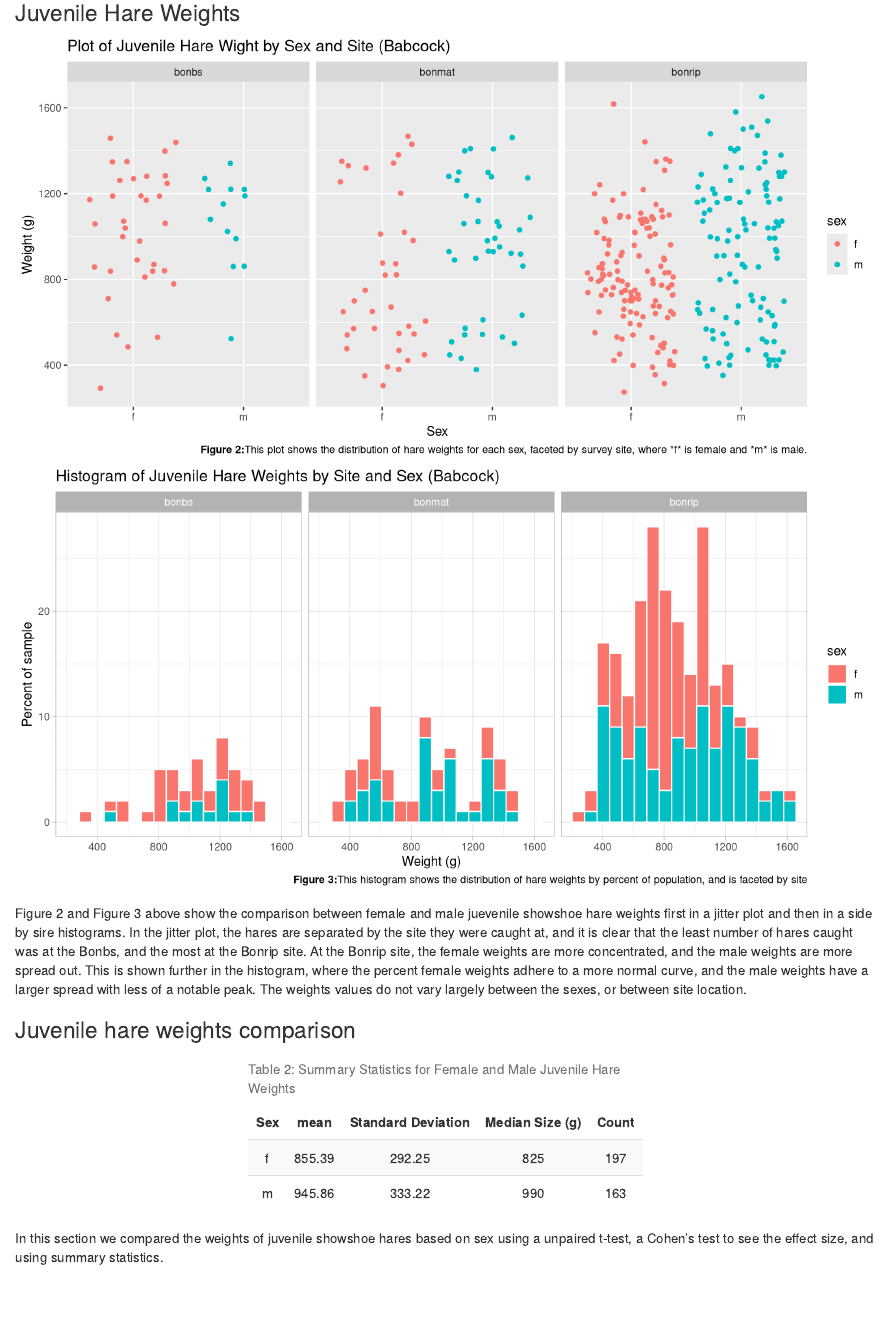
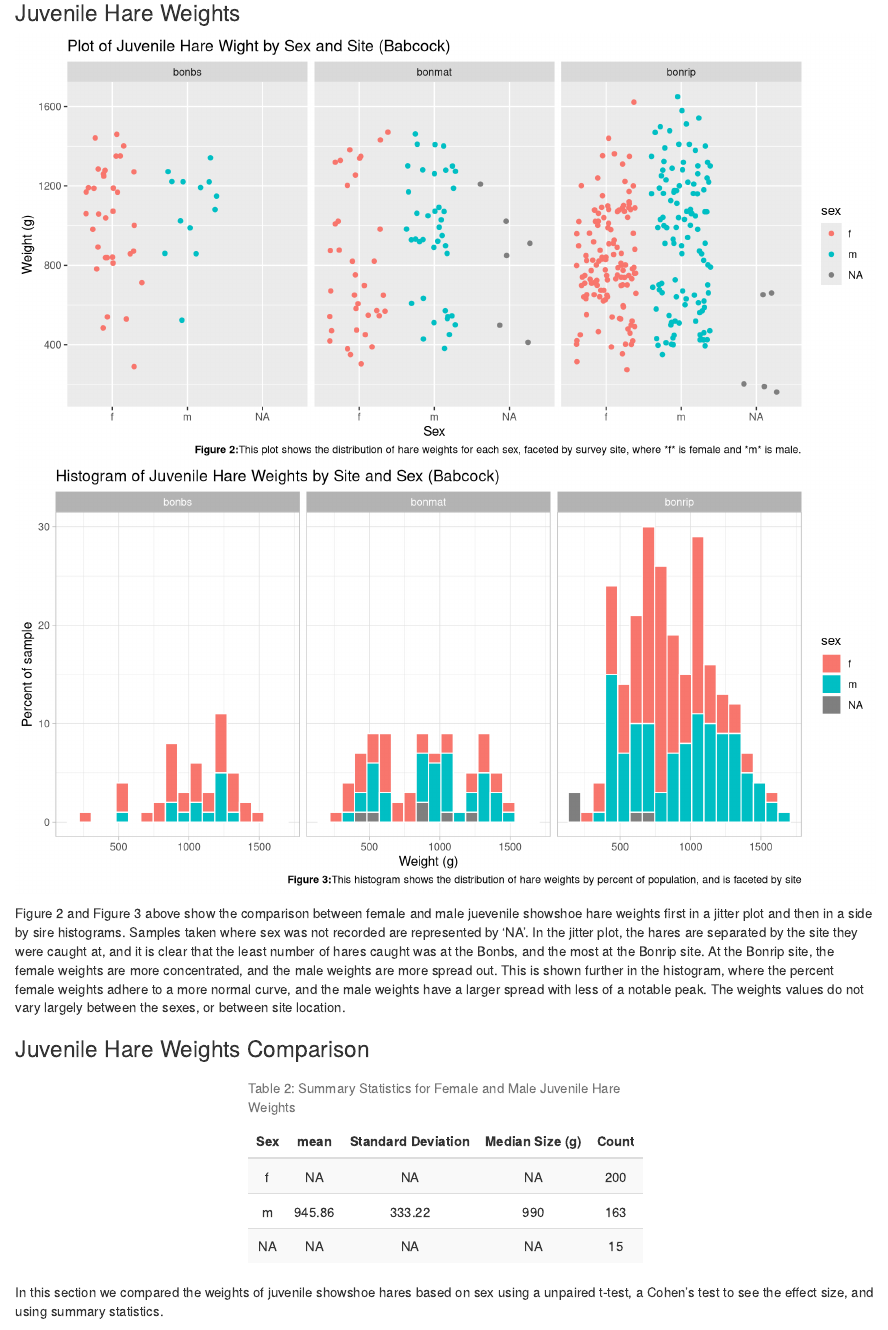
Before and after one commit to loganbab/a4_task2_Logan_Babcock, an R Markdown document (a4_task2_Logan_Babcock.Rmd): the page in a window 1100 px wide, from 1280 px down. Rendered offline with R 4.5, knitr and Pandoc, with nearby package versions; code that draws random numbers runs with fixed seeds of ours; some code elsewhere in the file could not run offline.

Commit message:
updated na values for part 2, edited in line referencing for part 4

````diff
--- a/a4_task2_Logan_Babcock.Rmd
+++ b/a4_task2_Logan_Babcock.Rmd
@@ -79,16 +79,15 @@ Above, Figure 1 shows the number of hares caught each year of the survey period.
 hare_weights <- hares_raw %>% # make a new data set with variables site sex and weight
   filter(age == "j") %>% # only include juvenile values
   select(grid, sex, weight) %>%
-  rename("site" = grid) %>%  # rename site column
-  na.omit(hare_weights) # exclude values with NA
+  rename("site" = grid)  # rename site column
 
-f_weight <- hare_weights %>% #making a vector of values for just female hare weights
+f_weight <- hare_weights %>% # making a vector of values for just female hare weights
   filter(sex == "f") %>% # selecting female values
   pull(weight) # pulling the data for weights
 
-m_weight <- hare_weights %>% #making vector of just male weights
+m_weight <- hare_weights %>% # making vector of just male weights
   filter(sex =="m") %>% # selecting male values
-  pull(weight) #pulling data for weights
+  pull(weight) # wpulling data for weights
 
 # looking at the data w graphs
 
@@ -107,9 +106,9 @@ ggplot(data = hare_weights, aes(x = weight, fill = sex)) + # exploratory histogr
 
 ```
 
-Figure 2 and Figure 3 above show the comparison between female and male juevenile showshoe hare weights first in a jitter plot and then in a side by sire histograms. In the jitter plot, the hares are separated by the site they were caught at, and it is clear that the least number of hares caught was at the Bonbs, and the most at the Bonrip site. At the Bonrip site, the female weights are more concentrated, and the male weights are more spread out. This is shown further in the histogram, where the percent female weights adhere to a more normal curve, and the male weights have a larger spread with less of a notable peak. The weights values do not vary largely between the sexes, or between site location.
+Figure 2 and Figure 3 above show the comparison between female and male juevenile showshoe hare weights first in a jitter plot and then in a side by sire histograms. Samples taken where sex was not recorded are represented by 'NA'. In the jitter plot, the hares are separated by the site they were caught at, and it is clear that the least number of hares caught was at the Bonbs, and the most at the Bonrip site. At the Bonrip site, the female weights are more concentrated, and the male weights are more spread out. This is shown further in the histogram, where the percent female weights adhere to a more normal curve, and the male weights have a larger spread with less of a notable peak. The weights values do not vary largely between the sexes, or between site location.
 
-### Juvenile hare weights comparison
+### Juvenile Hare Weights Comparison
 ```{r, include = FALSE}
 # exploratory graphs
 
````
Also changed, not shown: a4_task2_Logan_Babcock.html, a4_task2_Logan_Babcock.Rmd (4 more changed lines).
